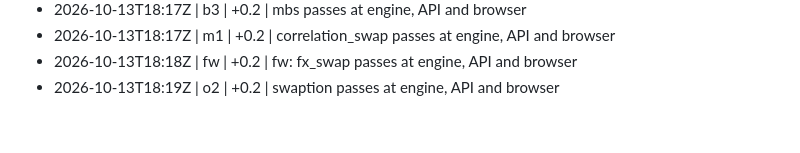
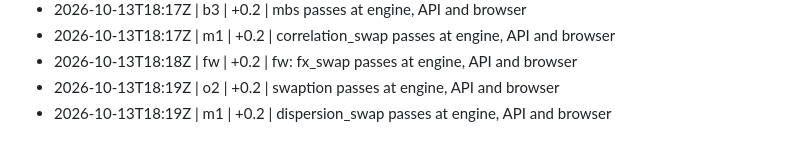
Before and after one commit to shafferusa/-ShafferDeskTerminal, a Markdown page: docs/work/LOG.md, the part around the change. Drawn GitHub-style.

```diff
--- a/docs/work/LOG.md
+++ b/docs/work/LOG.md
@@ -183,3 +183,4 @@
 - 2026-10-13T18:17Z | m1 | +0.2 | correlation_swap passes at engine, API and browser
 - 2026-10-13T18:18Z | fw | +0.2 | fw: fx_swap passes at engine, API and browser
 - 2026-10-13T18:19Z | o2 | +0.2 | swaption passes at engine, API and browser
+- 2026-10-13T18:19Z | m1 | +0.2 | dispersion_swap passes at engine, API and browser
```
Also changed, not shown: docs/work/RESUME.md (+1 -1 lines), 1 other file.
